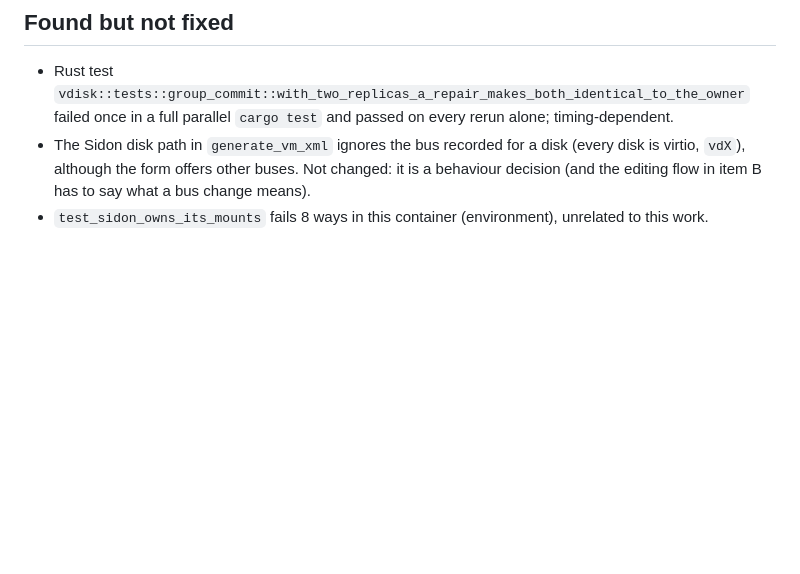
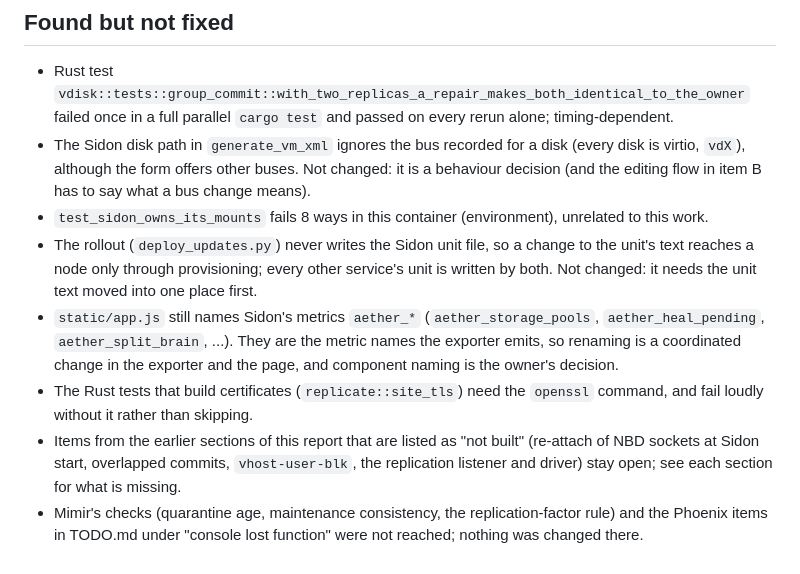
Before and after one commit to AuroraRyunix/Helios-HCI, a Markdown page: docs/overnight_report_2026-10-04.md, the part around the change. Drawn GitHub-style; blank space fills up the shorter version.

Commit message:
Overnight report: remaining found-but-not-fixed items

```diff
--- a/docs/overnight_report_2026-10-04.md
+++ b/docs/overnight_report_2026-10-04.md
@@ -336,3 +336,14 @@ Status: **built in isolation; the real work (a second site) not possible here**.
   `vdX`), although the form offers other buses. Not changed: it is a behaviour decision (and the editing
   flow in item B has to say what a bus change means).
 - `test_sidon_owns_its_mounts` fails 8 ways in this container (environment), unrelated to this work.
+- The rollout (`deploy_updates.py`) never writes the Sidon unit file, so a change to the unit's text reaches a node only through
+  provisioning; every other service's unit is written by both. Not changed: it needs the unit text moved into one place first.
+- `static/app.js` still names Sidon's metrics `aether_*` (`aether_storage_pools`, `aether_heal_pending`, `aether_split_brain`, ...).
+  They are the metric names the exporter emits, so renaming is a coordinated change in the exporter and the page, and component
+  naming is the owner's decision.
+- The Rust tests that build certificates (`replicate::site_tls`) need the `openssl` command, and fail loudly without it rather than
+  skipping.
+- Items from the earlier sections of this report that are listed as "not built" (re-attach of NBD sockets at Sidon start, overlapped
+  commits, `vhost-user-blk`, the replication listener and driver) stay open; see each section for what is missing.
+- Mimir's checks (quarantine age, maintenance consistency, the replication-factor rule) and the Phoenix items in TODO.md under "console lost
+  function" were not reached; nothing was changed there.
```
